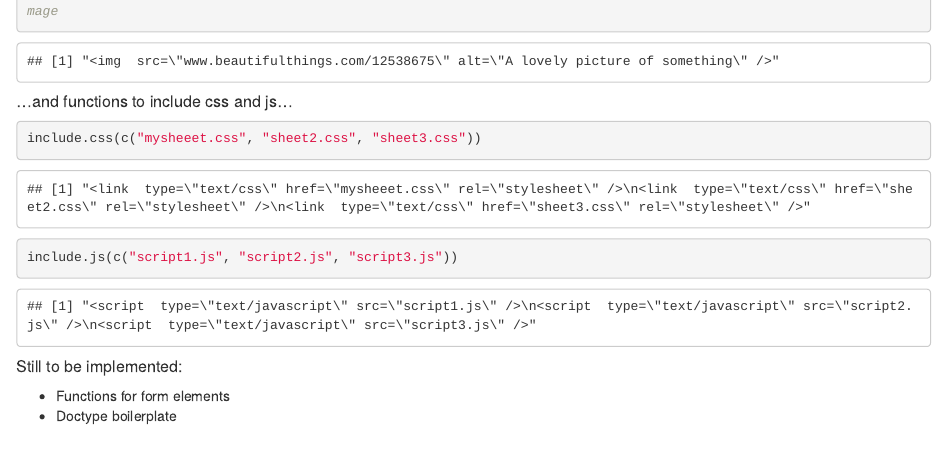
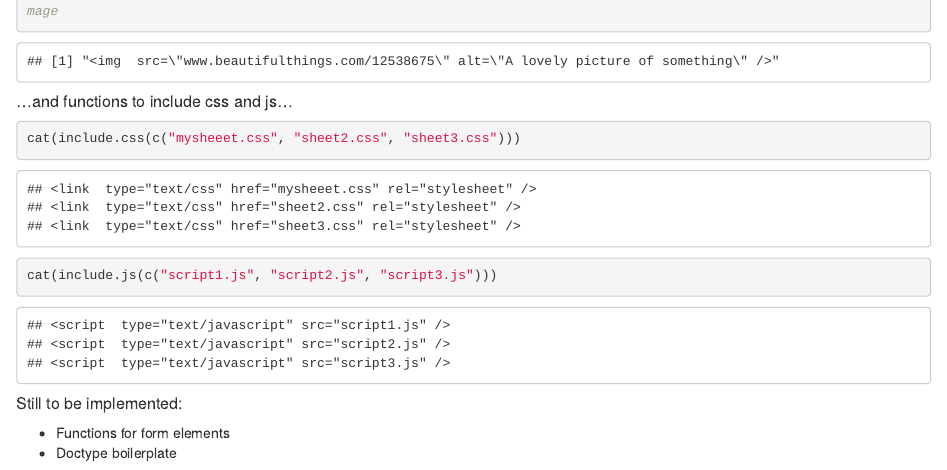
Before and after one commit to DASpringate/samatha, an R Markdown document (README.Rmd): the page in a window 1100 px wide, from 2250 px down. Rendered offline with R 4.5, knitr and Pandoc, with nearby package versions.

Commit message:
README edits

````diff
--- a/README.Rmd
+++ b/README.Rmd
@@ -63,8 +63,8 @@ image.link("www.beautifulthings.com/12538675", opts = list(alt = "A lovely pictu
 ##### ...and functions to include css and js...
 
 ```{r}
-include.css(c("mysheeet.css", "sheet2.css", "sheet3.css"))
-include.js(c("script1.js", "script2.js", "script3.js"))
+cat(include.css(c("mysheeet.css", "sheet2.css", "sheet3.css")))
+cat(include.js(c("script1.js", "script2.js", "script3.js")))
 ```
 
 ##### Still to be implemented:
````
